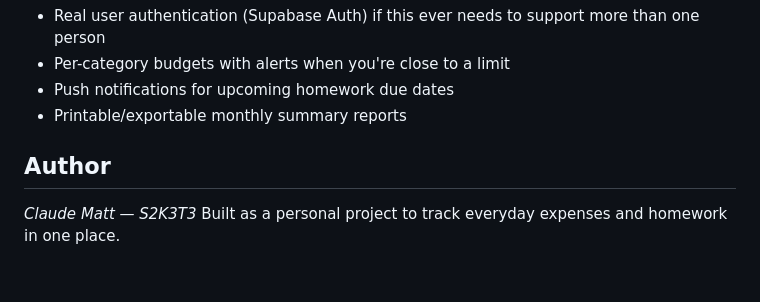
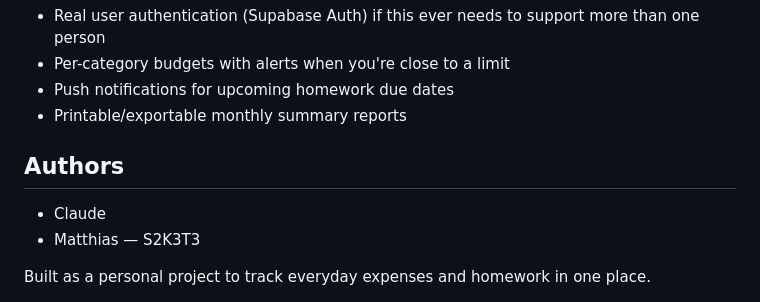
Before and after one commit to JXTU8/Money-Tracker, a Markdown page: README.md, the part around the change. GitHub-like rendering.

Commit message:
Update author section in README

```diff
--- a/README.md
+++ b/README.md
@@ -101,8 +101,9 @@ money-record/
 - Push notifications for upcoming homework due dates
 - Printable/exportable monthly summary reports
 
-## Author
+## Authors
 
-*Claude*
-*Matt — S2K3T3*
+- Claude
+- Matthias — S2K3T3
+
 Built as a personal project to track everyday expenses and homework in one place.
```
